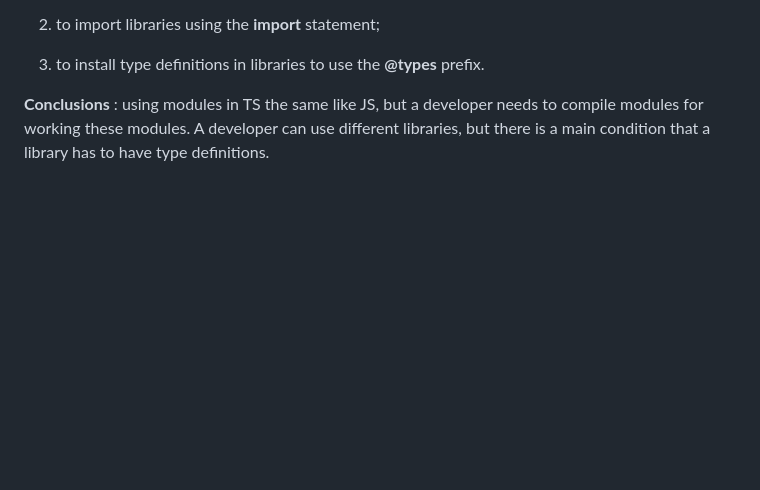
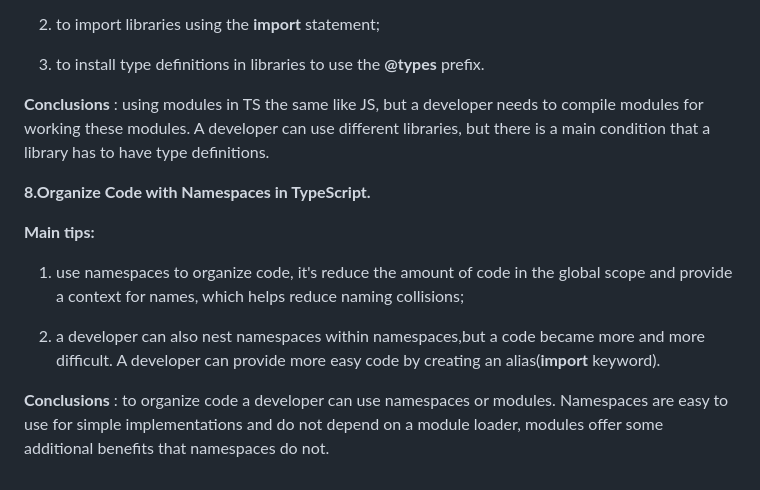
Before and after one commit to MARGO06/Coffee-house, a Markdown page: TypeScript-Badges-Compilation.md, the part around the change. Drawn GitHub-style; blank space fills up the shorter version.

Commit message:
docs: add reflections about 8 modules

```diff
--- a/TypeScript-Badges-Compilation.md
+++ b/TypeScript-Badges-Compilation.md
@@ -289,3 +289,13 @@ function accelerate<T extends Car> (car: T): T {
 3. to install type definitions in libraries to use the **@types** prefix.
 
 **Conclusions** : using modules in TS the same like JS, but a developer needs to compile modules for working these modules. A developer can use different libraries, but there is a main condition that a library has to have type definitions.
+
+**8.Organize Code with Namespaces in TypeScript.**
+
+**Main tips:**
+
+1. use namespaces to organize code, it's reduce the amount of code in the global scope and provide a context for names, which helps reduce naming collisions;
+
+2. a developer can also nest namespaces within namespaces,but a code became more and more difficult. A developer can provide more easy code by creating an alias(**import** keyword).
+
+**Conclusions** : to organize code a developer can use namespaces or modules. Namespaces are easy to use for simple implementations and do not depend on a module loader, modules offer some additional benefits that namespaces do not.
```
